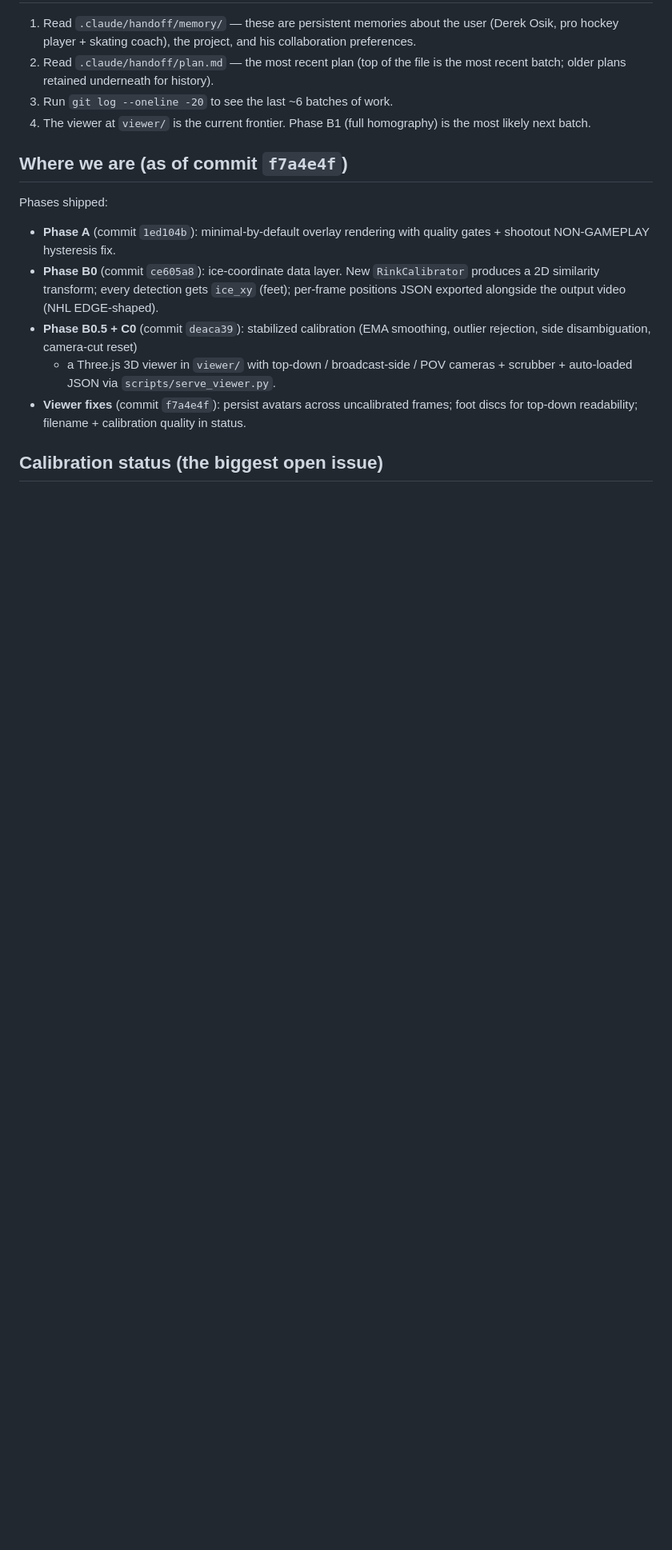
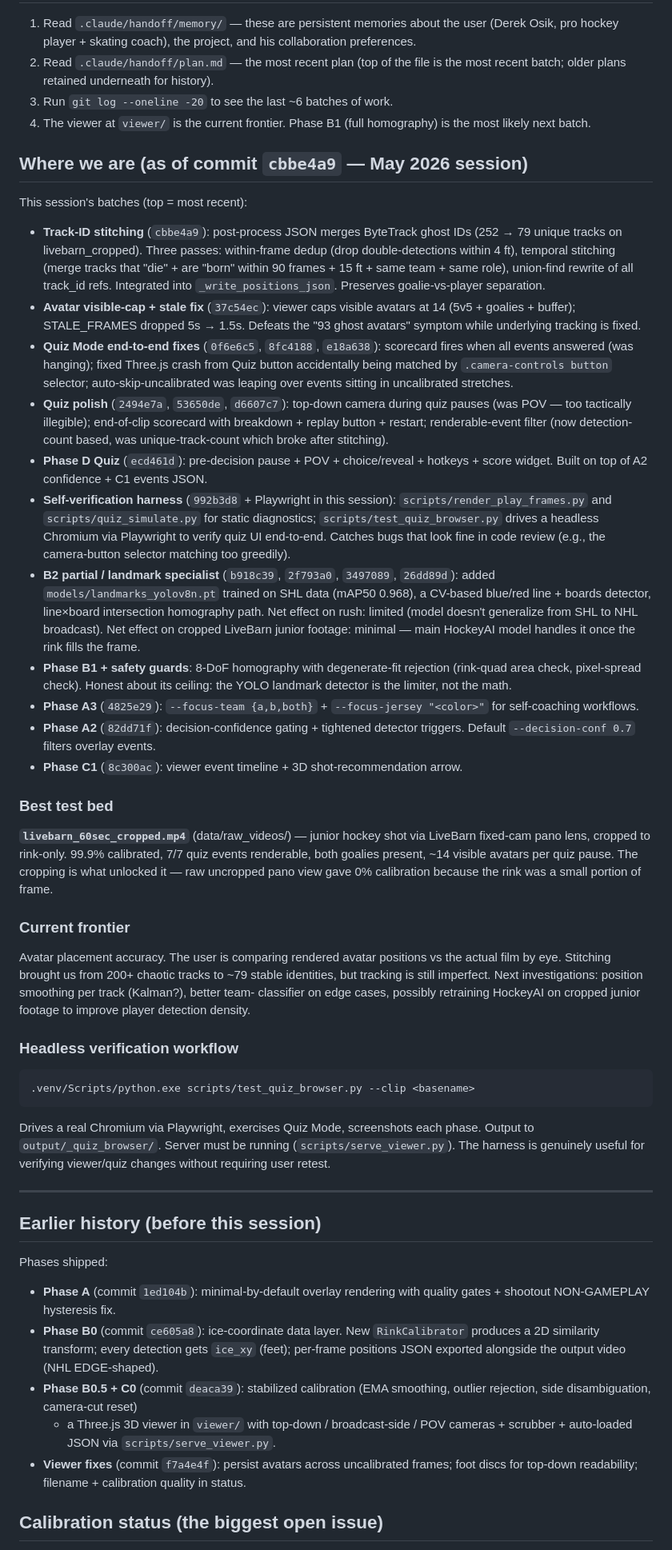
Before and after one commit to OsikDerek/Hockey_AI, a Markdown page: .claude/handoff/HANDOFF.md, the part around one of its changes. Shown at 80% size. GitHub-like rendering; blank space fills up the shorter version.

````diff
--- a/.claude/handoff/HANDOFF.md
+++ b/.claude/handoff/HANDOFF.md
@@ -15,7 +15,82 @@ directory or in the repo's git history.
 4. The viewer at `viewer/` is the current frontier. Phase B1 (full
    homography) is the most likely next batch.
 
-## Where we are (as of commit `f7a4e4f`)
+## Where we are (as of commit `cbbe4a9` — May 2026 session)
+
+This session's batches (top = most recent):
+
+- **Track-ID stitching** (`cbbe4a9`): post-process JSON merges ByteTrack ghost
+  IDs (252 → 79 unique tracks on livebarn_cropped). Three passes: within-frame
+  dedup (drop double-detections within 4 ft), temporal stitching (merge tracks
+  that "die" + are "born" within 90 frames + 15 ft + same team + same role),
+  union-find rewrite of all track_id refs. Integrated into `_write_positions_json`.
+  Preserves goalie-vs-player separation.
+- **Avatar visible-cap + stale fix** (`37c54ec`): viewer caps visible avatars
+  at 14 (5v5 + goalies + buffer); STALE_FRAMES dropped 5s → 1.5s. Defeats the
+  "93 ghost avatars" symptom while underlying tracking is fixed.
+- **Quiz Mode end-to-end fixes** (`0f6e6c5`, `8fc4188`, `e18a638`): scorecard
+  fires when all events answered (was hanging); fixed Three.js crash from
+  Quiz button accidentally being matched by `.camera-controls button`
+  selector; auto-skip-uncalibrated was leaping over events sitting in
+  uncalibrated stretches.
+- **Quiz polish** (`2494e7a`, `53650de`, `d6607c7`): top-down camera during
+  quiz pauses (was POV — too tactically illegible); end-of-clip scorecard
+  with breakdown + replay button + restart; renderable-event filter (now
+  detection-count based, was unique-track-count which broke after stitching).
+- **Phase D Quiz** (`ecd461d`): pre-decision pause + POV + choice/reveal +
+  hotkeys + score widget. Built on top of A2 confidence + C1 events JSON.
+- **Self-verification harness** (`992b3d8` + Playwright in this session):
+  `scripts/render_play_frames.py` and `scripts/quiz_simulate.py` for static
+  diagnostics; `scripts/test_quiz_browser.py` drives a headless Chromium via
+  Playwright to verify quiz UI end-to-end. Catches bugs that look fine in
+  code review (e.g., the camera-button selector matching too greedily).
+- **B2 partial / landmark specialist** (`b918c39`, `2f793a0`, `3497089`,
+  `26dd89d`): added `models/landmarks_yolov8n.pt` trained on SHL data
+  (mAP50 0.968), a CV-based blue/red line + boards detector, line×board
+  intersection homography path. Net effect on rush: limited (model doesn't
+  generalize from SHL to NHL broadcast). Net effect on cropped LiveBarn
+  junior footage: minimal — main HockeyAI model handles it once the rink
+  fills the frame.
+- **Phase B1 + safety guards**: 8-DoF homography with degenerate-fit
+  rejection (rink-quad area check, pixel-spread check). Honest about its
+  ceiling: the YOLO landmark detector is the limiter, not the math.
+- **Phase A3** (`4825e29`): `--focus-team {a,b,both}` + `--focus-jersey
+  "<color>"` for self-coaching workflows.
+- **Phase A2** (`82dd71f`): decision-confidence gating + tightened detector
+  triggers. Default `--decision-conf 0.7` filters overlay events.
+- **Phase C1** (`8c300ac`): viewer event timeline + 3D shot-recommendation
+  arrow.
+
+### Best test bed
+**`livebarn_60sec_cropped.mp4`** (data/raw_videos/) — junior hockey shot via
+LiveBarn fixed-cam pano lens, cropped to rink-only. 99.9% calibrated, 7/7
+quiz events renderable, both goalies present, ~14 visible avatars per
+quiz pause. The cropping is what unlocked it — raw uncropped pano view
+gave 0% calibration because the rink was a small portion of frame.
+
+### Current frontier
+Avatar placement accuracy. The user is comparing rendered avatar positions
+vs the actual film by eye. Stitching brought us from 200+ chaotic tracks
+to ~79 stable identities, but tracking is still imperfect. Next
+investigations: position smoothing per track (Kalman?), better team-
+classifier on edge cases, possibly retraining HockeyAI on cropped junior
+footage to improve player detection density.
+
+### Headless verification workflow
+
+```
+.venv/Scripts/python.exe scripts/test_quiz_browser.py --clip <basename>
+```
+
+Drives a real Chromium via Playwright, exercises Quiz Mode, screenshots
+each phase. Output to `output/_quiz_browser/`. Server must be running
+(`scripts/serve_viewer.py`). The harness is genuinely useful for
+verifying viewer/quiz changes without requiring user retest.
+
+---
+
+## Earlier history (before this session)
+
 
 Phases shipped:
 - **Phase A** (commit `1ed104b`): minimal-by-default overlay rendering
````
Also changed, not shown: other parts of .claude/handoff/HANDOFF.md (+36 -19 lines).
